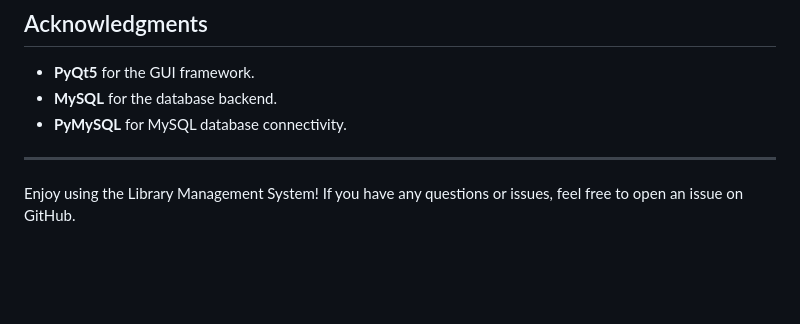
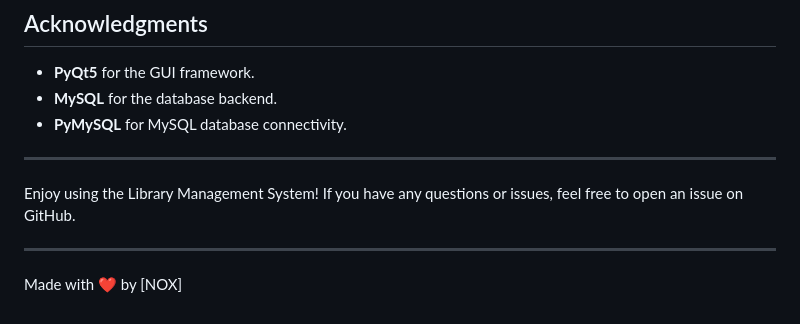
Before and after one commit to Kaustubh0912/LMS, a Markdown page: README.md, the part around the change. Rendered like a GitHub page; blank space fills up the shorter version.

```diff
--- a/README.md
+++ b/README.md
@@ -184,3 +184,6 @@ This project is licensed under the **MIT License**. See the [LICENSE](LICENSE) f
 ---
 
 Enjoy using the Library Management System! If you have any questions or issues, feel free to open an issue on GitHub.
+
+---
+Made with ❤️ by [NOX]
```
